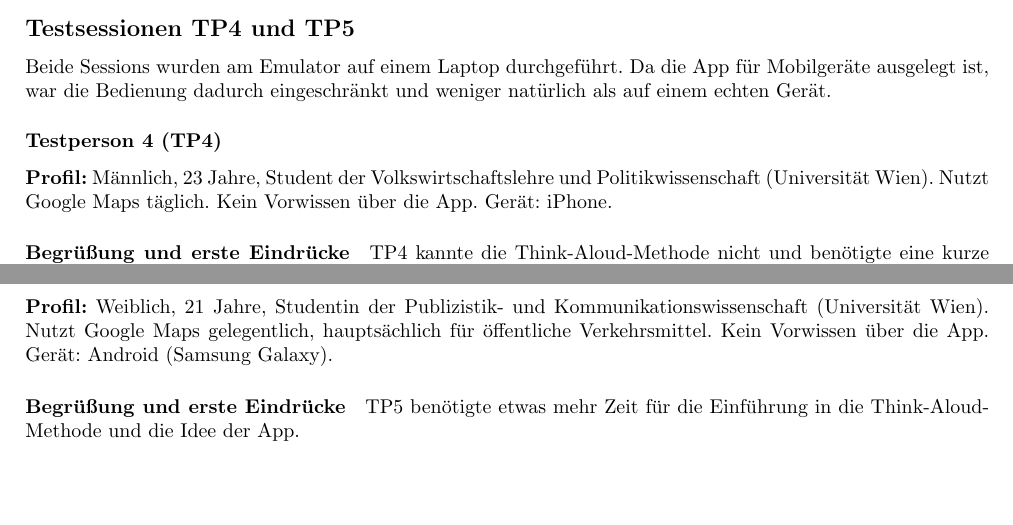
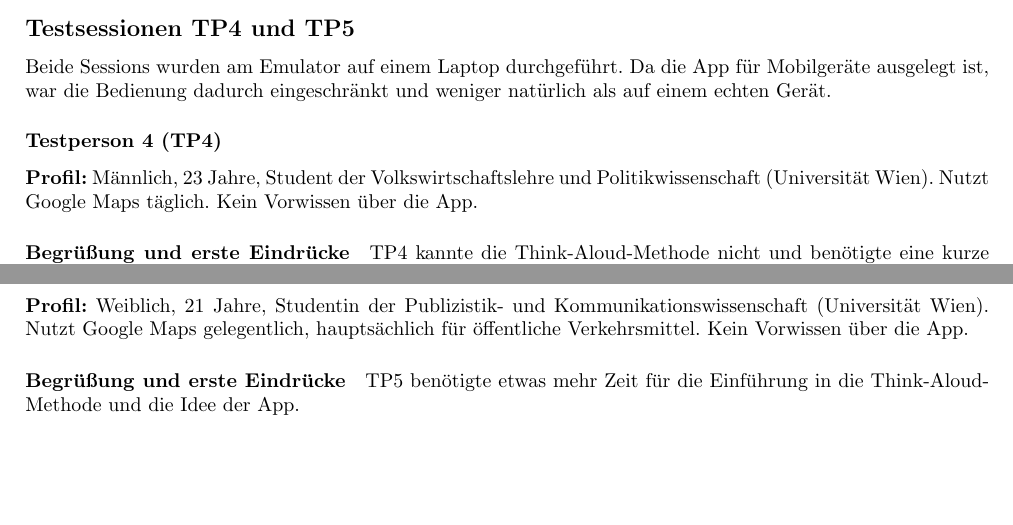
Before and after one commit to L-28/hci-2026s, a LaTeX document (m4_protokolle/Vincent/protokoll.tex): two parts of pages 2 and 3 of 5, joined at a grey line, cut so that both start at the same text, the shorter picture padded with empty space. Compiled offline with pdfLaTeX.

Commit message:
Removed misleading device specification

```diff
--- a/m4_protokolle/Vincent/protokoll.tex
+++ b/m4_protokolle/Vincent/protokoll.tex
@@ -65,7 +65,7 @@ eingeschränkt und weniger natürlich als auf einem echten Gerät.
 
 \textbf{Profil:} Männlich, 23 Jahre, Student der Volkswirtschaftslehre und
 Politikwissenschaft (Universität Wien). Nutzt Google Maps täglich.
-Kein Vorwissen über die App. Gerät: iPhone.
+Kein Vorwissen über die App.
 
 % ------------------------------------------------------------
 \paragraph{Begrüßung und erste Eindrücke}
@@ -227,8 +227,7 @@ Abzüge hauptsächlich durch die nicht erkennbare Swipe-Geste.
 \textbf{Profil:} Weiblich, 21 Jahre, Studentin der Publizistik- und
 Kommunikationswissenschaft (Universität Wien).
 Nutzt Google Maps gelegentlich, hauptsächlich für öffentliche
-Verkehrsmittel. Kein Vorwissen über die App. Gerät: Android (Samsung
-Galaxy).
+Verkehrsmittel. Kein Vorwissen über die App.
 
 % ------------------------------------------------------------
 \paragraph{Begrüßung und erste Eindrücke}
```
